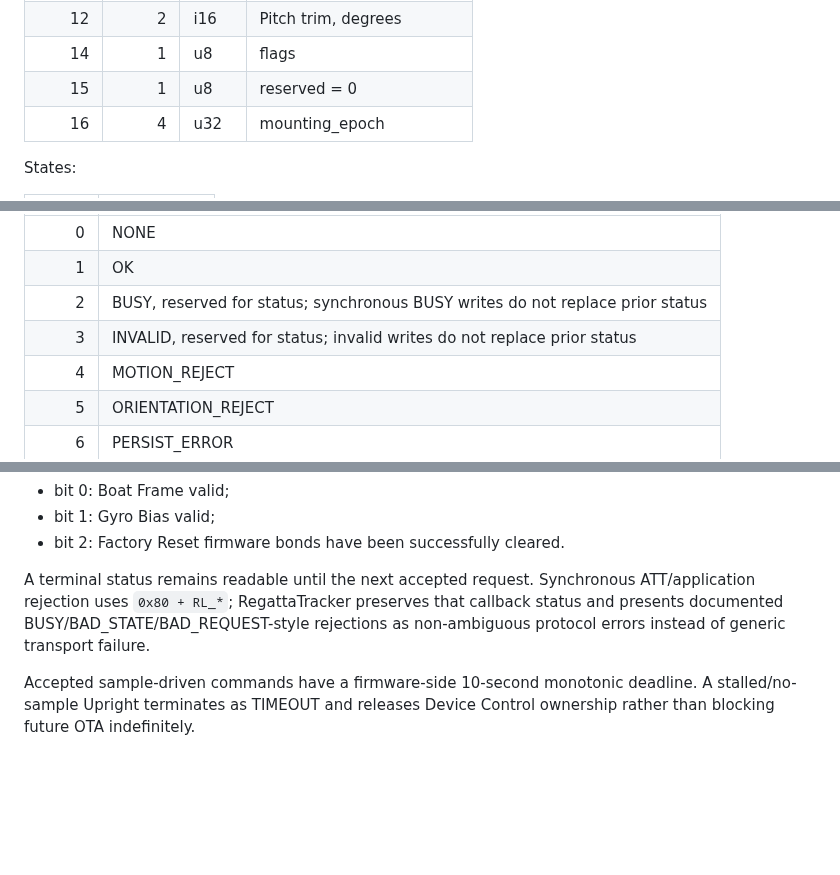
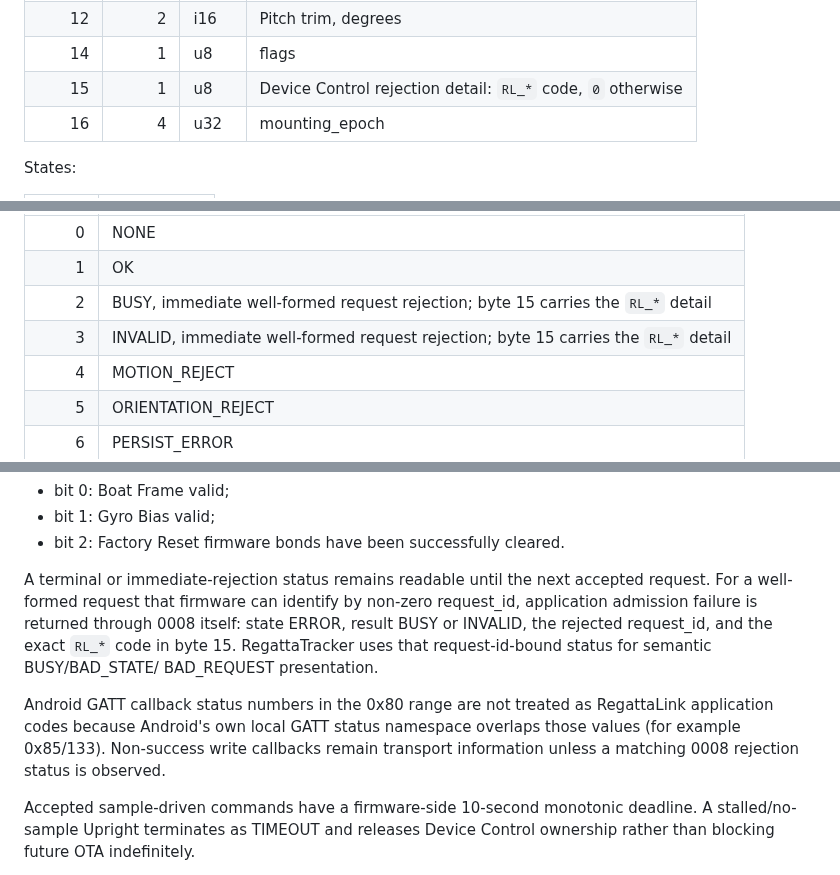
Before and after one commit to MWillimz/RegattaTracker-Public, a Markdown page: docs/REGATTALINK-BLE-CLIENT-CONTRACT.md, 3 parts joined by grey strips. GitHub-like rendering; blank space fills up the shorter version.

Commit message:
Document request-id-bound Device Control rejection detail

```diff
--- a/docs/REGATTALINK-BLE-CLIENT-CONTRACT.md
+++ b/docs/REGATTALINK-BLE-CLIENT-CONTRACT.md
@@ -363,7 +363,7 @@ Every successful read returns exactly 20 bytes:
 | 10 | 2 | i16 | Heel/Roll trim, degrees |
 | 12 | 2 | i16 | Pitch trim, degrees |
 | 14 | 1 | u8 | flags |
-| 15 | 1 | u8 | reserved = 0 |
+| 15 | 1 | u8 | Device Control rejection detail: `RL_*` code, `0` otherwise |
 | 16 | 4 | u32 | mounting_epoch |
 
 States:
@@ -383,8 +383,8 @@ Results:
 | ---: | --- |
 | 0 | NONE |
 | 1 | OK |
-| 2 | BUSY, reserved for status; synchronous BUSY writes do not replace prior status |
-| 3 | INVALID, reserved for status; invalid writes do not replace prior status |
+| 2 | BUSY, immediate well-formed request rejection; byte 15 carries the `RL_*` detail |
+| 3 | INVALID, immediate well-formed request rejection; byte 15 carries the `RL_*` detail |
 | 4 | MOTION_REJECT |
 | 5 | ORIENTATION_REJECT |
 | 6 | PERSIST_ERROR |
@@ -399,10 +399,17 @@ Flags:
 - bit 1: Gyro Bias valid;
 - bit 2: Factory Reset firmware bonds have been successfully cleared.
 
-A terminal status remains readable until the next accepted request.
-Synchronous ATT/application rejection uses `0x80 + RL_*`; RegattaTracker preserves
-that callback status and presents documented BUSY/BAD_STATE/BAD_REQUEST-style
-rejections as non-ambiguous protocol errors instead of generic transport failure.
+A terminal or immediate-rejection status remains readable until the next accepted
+request. For a well-formed request that firmware can identify by non-zero request_id,
+application admission failure is returned through 0008 itself: state ERROR, result
+BUSY or INVALID, the rejected request_id, and the exact `RL_*` code in byte 15.
+RegattaTracker uses that request-id-bound status for semantic BUSY/BAD_STATE/
+BAD_REQUEST presentation.
+
+Android GATT callback status numbers in the 0x80 range are not treated as RegattaLink
+application codes because Android's own local GATT status namespace overlaps those
+values (for example 0x85/133). Non-success write callbacks remain transport
+information unless a matching 0008 rejection status is observed.
 
 Accepted sample-driven commands have a firmware-side 10-second monotonic deadline.
 A stalled/no-sample Upright terminates as TIMEOUT and releases Device Control
```
